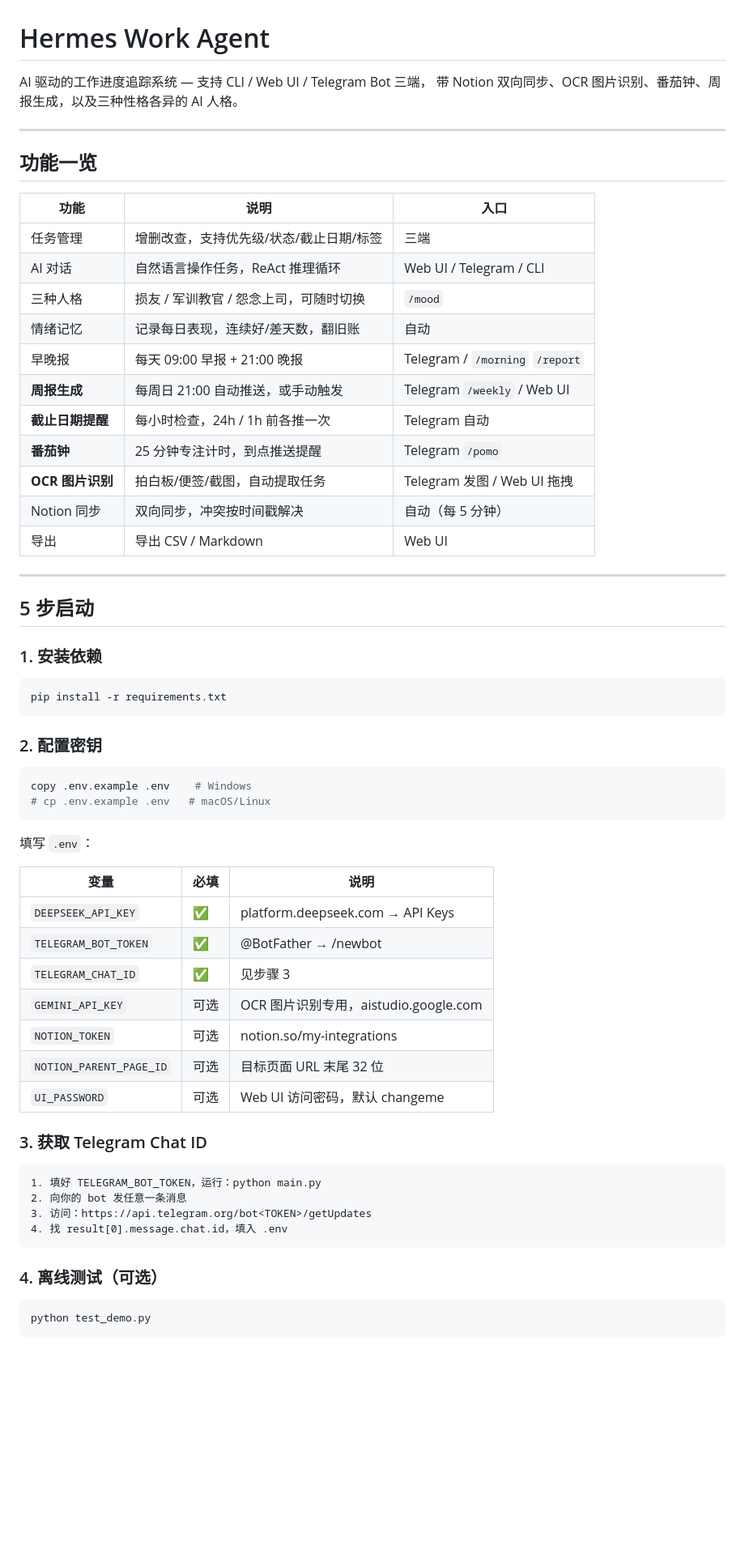
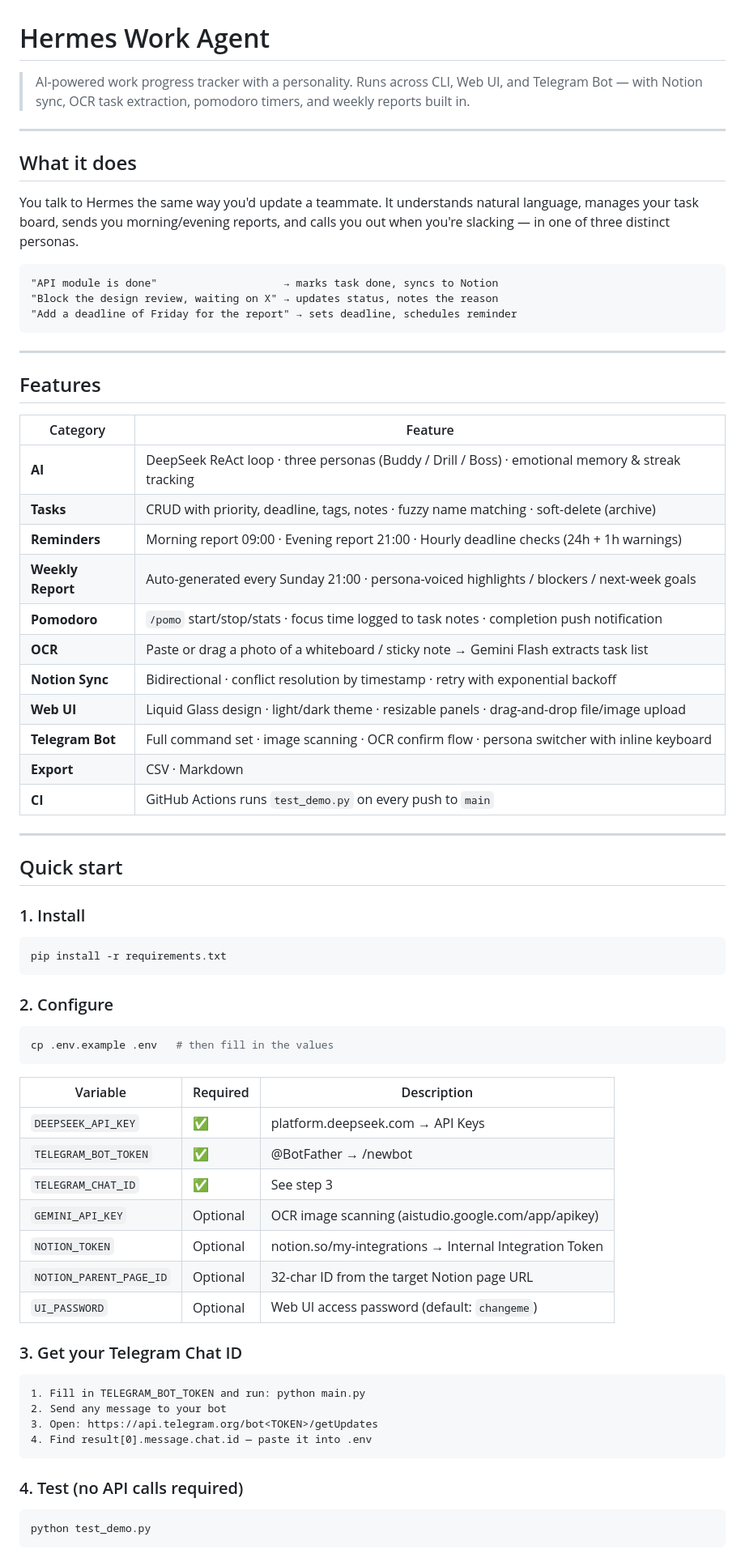
Before and after one commit to NyChieng/Hermes_Work_Agent, a Markdown page: README.md, the part around one of its changes. Shown at 81% size. GitHub-like rendering; blank space fills up the shorter version.

````diff
--- a/README.md
+++ b/README.md
@@ -1,65 +1,73 @@
 # Hermes Work Agent
 
-AI 驱动的工作进度追踪系统 — 支持 CLI / Web UI / Telegram Bot 三端，
-带 Notion 双向同步、OCR 图片识别、番茄钟、周报生成，以及三种性格各异的 AI 人格。
+> AI-powered work progress tracker with a personality. Runs across CLI, Web UI, and Telegram Bot — with Notion sync, OCR task extraction, pomodoro timers, and weekly reports built in.
 
 ---
 
-## 功能一览
+## What it does
 
-| 功能 | 说明 | 入口 |
-|------|------|------|
-| 任务管理 | 增删改查，支持优先级/状态/截止日期/标签 | 三端 |
-| AI 对话 | 自然语言操作任务，ReAct 推理循环 | Web UI / Telegram / CLI |
-| 三种人格 | 损友 / 军训教官 / 怨念上司，可随时切换 | `/mood` |
-| 情绪记忆 | 记录每日表现，连续好/差天数，翻旧账 | 自动 |
-| 早晚报 | 每天 09:00 早报 + 21:00 晚报 | Telegram / `/morning` `/report` |
-| **周报生成** | 每周日 21:00 自动推送，或手动触发 | Telegram `/weekly` / Web UI |
-| **截止日期提醒** | 每小时检查，24h / 1h 前各推一次 | Telegram 自动 |
-| **番茄钟** | 25 分钟专注计时，到点推送提醒 | Telegram `/pomo` |
-| **OCR 图片识别** | 拍白板/便签/截图，自动提取任务 | Telegram 发图 / Web UI 拖拽 |
-| Notion 同步 | 双向同步，冲突按时间戳解决 | 自动（每 5 分钟）|
-| 导出 | 导出 CSV / Markdown | Web UI |
+You talk to Hermes the same way you'd update a teammate. It understands natural language, manages your task board, sends you morning/evening reports, and calls you out when you're slacking — in one of three distinct personas.
+
+```
+"API module is done"                    → marks task done, syncs to Notion
+"Block the design review, waiting on X" → updates status, notes the reason
+"Add a deadline of Friday for the report" → sets deadline, schedules reminder
+```
 
 ---
 
-## 5 步启动
+## Features
 
-### 1. 安装依赖
+| Category | Feature |
+|----------|---------|
+| **AI** | DeepSeek ReAct loop · three personas (Buddy / Drill / Boss) · emotional memory & streak tracking |
+| **Tasks** | CRUD with priority, deadline, tags, notes · fuzzy name matching · soft-delete (archive) |
+| **Reminders** | Morning report 09:00 · Evening report 21:00 · Hourly deadline checks (24h + 1h warnings) |
+| **Weekly Report** | Auto-generated every Sunday 21:00 · persona-voiced highlights / blockers / next-week goals |
+| **Pomodoro** | `/pomo` start/stop/stats · focus time logged to task notes · completion push notification |
+| **OCR** | Paste or drag a photo of a whiteboard / sticky note → Gemini Flash extracts task list |
+| **Notion Sync** | Bidirectional · conflict resolution by timestamp · retry with exponential backoff |
+| **Web UI** | Liquid Glass design · light/dark theme · resizable panels · drag-and-drop file/image upload |
+| **Telegram Bot** | Full command set · image scanning · OCR confirm flow · persona switcher with inline keyboard |
+| **Export** | CSV · Markdown |
+| **CI** | GitHub Actions runs `test_demo.py` on every push to `main` |
+
+---
+
+## Quick start
+
+### 1. Install
 
 ```bash
 pip install -r requirements.txt
 ```
 
-### 2. 配置密钥
+### 2. Configure
 
 ```bash
-copy .env.example .env    # Windows
-# cp .env.example .env   # macOS/Linux
+cp .env.example .env   # then fill in the values
 ```
 
-填写 `.env`：
-
-| 变量 | 必填 | 说明 |
-|------|------|------|
+| Variable | Required | Description |
+|----------|----------|-------------|
 | `DEEPSEEK_API_KEY` | ✅ | platform.deepseek.com → API Keys |
 | `TELEGRAM_BOT_TOKEN` | ✅ | @BotFather → /newbot |
-| `TELEGRAM_CHAT_ID` | ✅ | 见步骤 3 |
-| `GEMINI_API_KEY` | 可选 | OCR 图片识别专用，aistudio.google.com |
-| `NOTION_TOKEN` | 可选 | notion.so/my-integrations |
-| `NOTION_PARENT_PAGE_ID` | 可选 | 目标页面 URL 末尾 32 位 |
-| `UI_PASSWORD` | 可选 | Web UI 访问密码，默认 changeme |
+| `TELEGRAM_CHAT_ID` | ✅ | See step 3 |
+| `GEMINI_API_KEY` | Optional | OCR image scanning (aistudio.google.com/app/apikey) |
+| `NOTION_TOKEN` | Optional | notion.so/my-integrations → Internal Integration Token |
+| `NOTION_PARENT_PAGE_ID` | Optional | 32-char ID from the target Notion page URL |
+| `UI_PASSWORD` | Optional | Web UI access password (default: `changeme`) |
 
-### 3. 获取 Telegram Chat ID
+### 3. Get your Telegram Chat ID
 
 ```
-1. 填好 TELEGRAM_BOT_TOKEN，运行：python main.py
-2. 向你的 bot 发任意一条消息
-3. 访问：https://api.telegram.org/bot<TOKEN>/getUpdates
-4. 找 result[0].message.chat.id，填入 .env
+1. Fill in TELEGRAM_BOT_TOKEN and run: python main.py
+2. Send any message to your bot
+3. Open: https://api.telegram.org/bot<TOKEN>/getUpdates
+4. Find result[0].message.chat.id — paste it into .env
 ```
 
-### 4. 离线测试（可选）
+### 4. Test (no API calls required)
 
 ```bash
 python test_demo.py
````
Also changed, not shown: other parts of README.md (+120 -79 lines).
